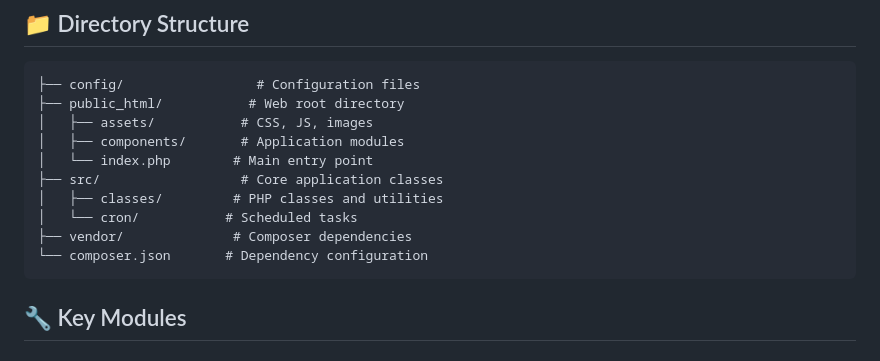
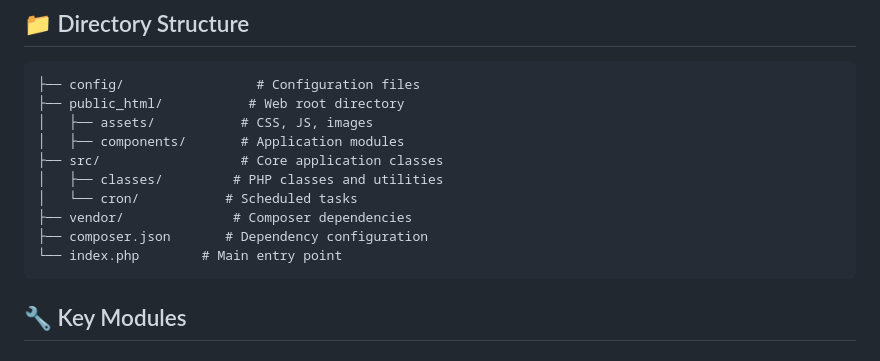
Before and after one commit to Keshy12/production-manager-atte, a Markdown page: README.md, the part around the change. Rendered like a GitHub page.

````diff
--- a/README.md
+++ b/README.md
@@ -95,12 +95,12 @@ mysql -u your_username -p your_database < atte_ms.sql
 ├── public_html/           # Web root directory
 │   ├── assets/           # CSS, JS, images
 │   ├── components/       # Application modules
-│   └── index.php        # Main entry point
 ├── src/                  # Core application classes
 │   ├── classes/         # PHP classes and utilities
 │   └── cron/           # Scheduled tasks
 ├── vendor/              # Composer dependencies
-└── composer.json       # Dependency configuration
+├── composer.json       # Dependency configuration
+└── index.php        # Main entry point
 ```
 
 ## 🔧 Key Modules
````
